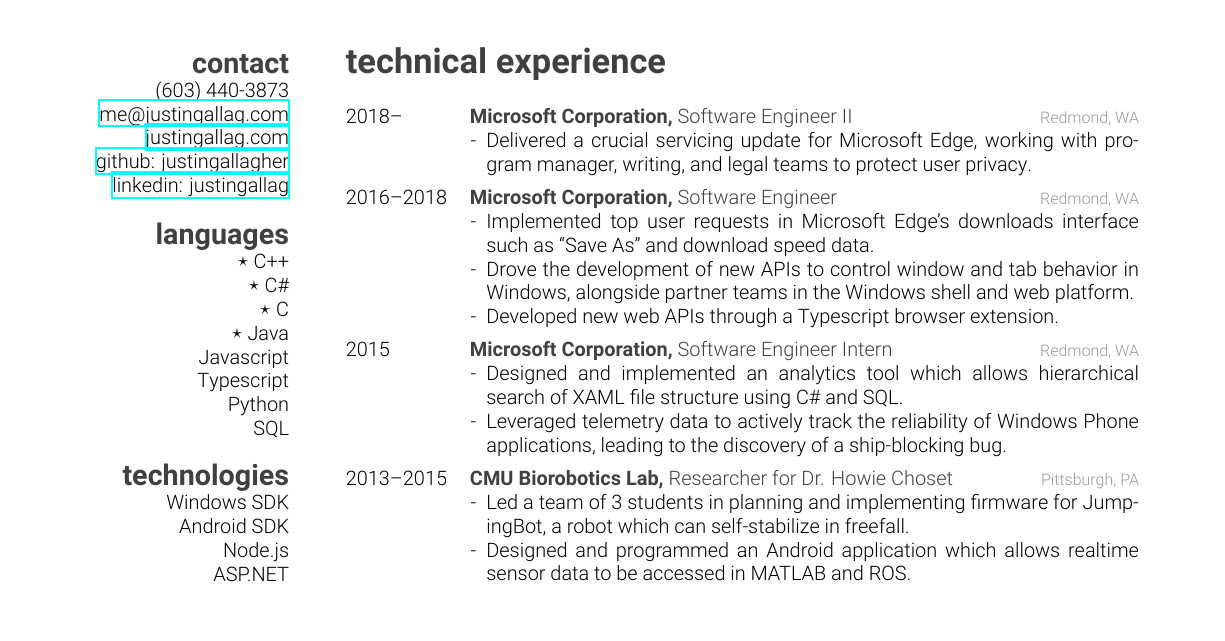
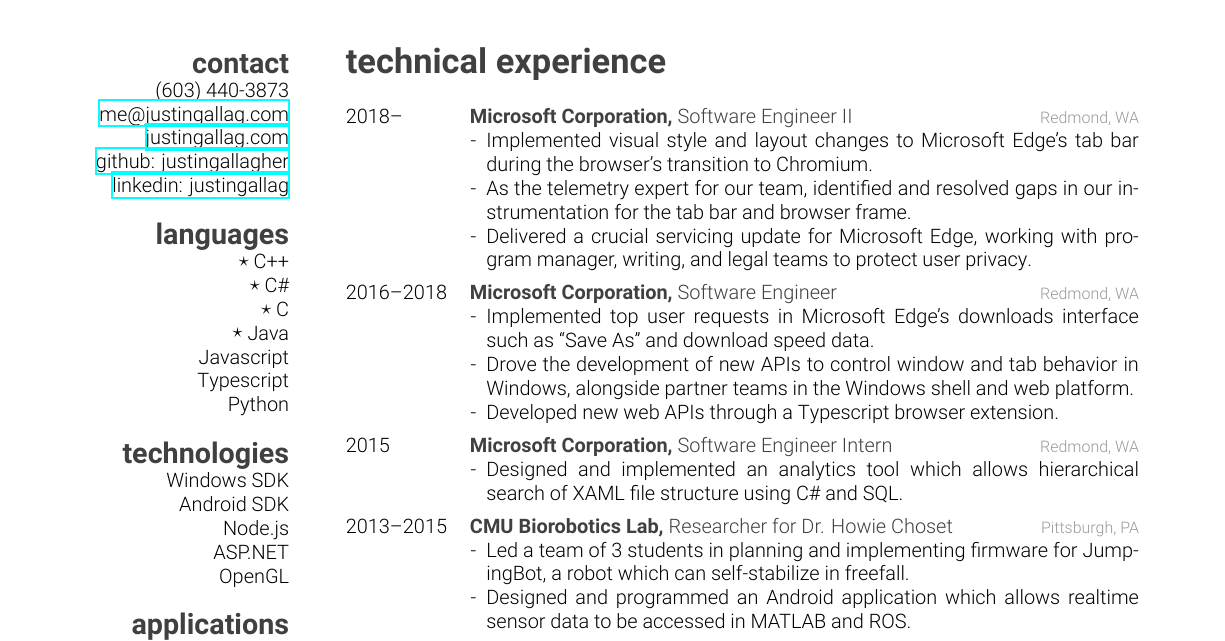
Before and after one commit to justingallagher/resume, a LaTeX CV (resume.tex): part of the page, cut so that both start at the same text. The pictures show the PDF file JustinGallagherResume.pdf that the author committed with the source.

Commit message:
Updated Mar 2019

```diff
--- a/resume.tex
+++ b/resume.tex
@@ -31,7 +31,6 @@
             Javascript
             Typescript
             Python
-            SQL
         \section{technologies}
             Windows SDK
             Android SDK
@@ -65,6 +64,8 @@
             {Microsoft Corporation, {\normalfont Software Engineer II}}
             {Redmond, WA}
             {\begin{itemize}[leftmargin=*]
+                \item[-] Implemented visual style and layout changes to Microsoft Edge's tab bar during the browser's transition to Chromium.
+                \item[-] As the telemetry expert for our team, identified and resolved gaps in our instrumentation for the tab bar and browser frame.
                 \item[-] Delivered a crucial servicing update for Microsoft Edge, working with program manager, writing, and legal teams to protect user privacy.
              \end{itemize}}
         \entrys
@@ -82,7 +83,6 @@
             {Redmond, WA}
             {\begin{itemize}[leftmargin=*]
                 \item[-] Designed and implemented an analytics tool which allows hierarchical search of XAML file structure using C\# and SQL.
-                \item[-] Leveraged telemetry data to actively track the reliability of Windows Phone applications, leading to the discovery of a ship-blocking bug.
              \end{itemize}}
         \entrys
             {2013--2015}
```
Also changed, not shown: template/friggeri-cv.cls (+0 -1 lines), JustinGallagherResume.pdf, JustinGallagherResumePrint.pdf.
